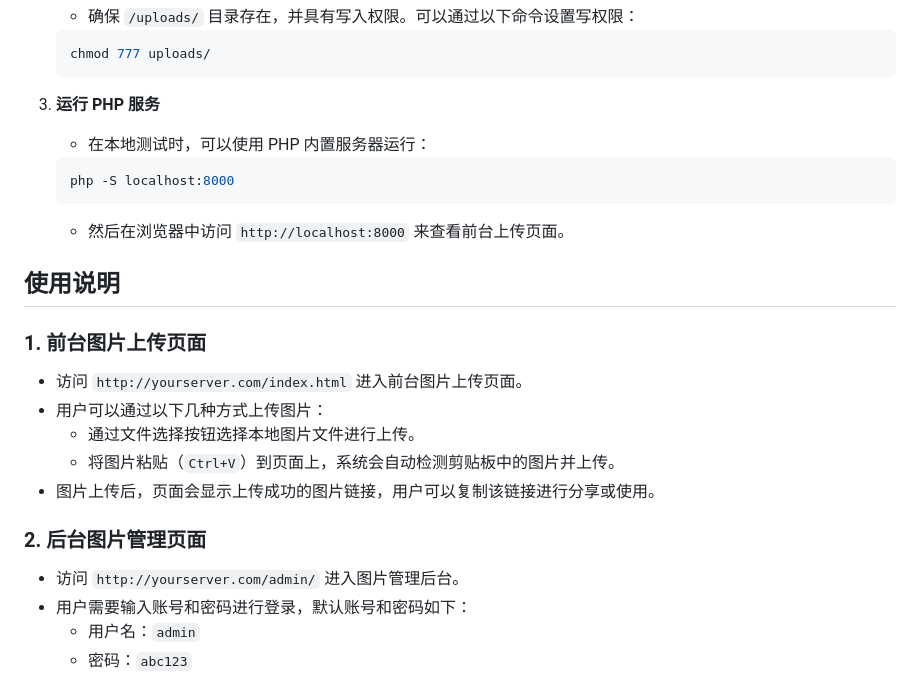
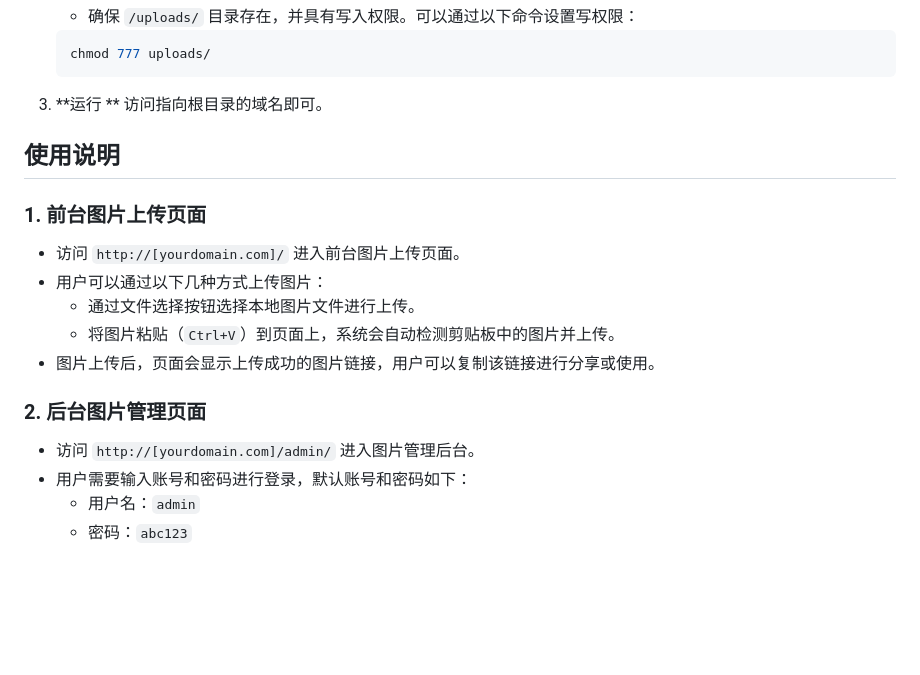
Before and after one commit to Liwu253874/Liwu_UploadPhotos, a Markdown page: README.md, the part around the change. Rendered like a GitHub page; blank space fills up the shorter version.

````diff
--- a/README.md
+++ b/README.md
@@ -63,19 +63,14 @@ project/
    chmod 777 uploads/
    ```
 
-3. **运行 PHP 服务**
-   - 在本地测试时，可以使用 PHP 内置服务器运行：
-
-   ```bash
-   php -S localhost:8000
-   ```
-   - 然后在浏览器中访问 `http://localhost:8000` 来查看前台上传页面。
+3. **运行 **
+   访问指向根目录的域名即可。
 
 ## 使用说明
 
 ### 1. 前台图片上传页面
 
-- 访问 `http://yourserver.com/index.html` 进入前台图片上传页面。
+- 访问 `http://[yourdomain.com]/` 进入前台图片上传页面。
 - 用户可以通过以下几种方式上传图片：
   - 通过文件选择按钮选择本地图片文件进行上传。
   - 将图片粘贴（`Ctrl+V`）到页面上，系统会自动检测剪贴板中的图片并上传。
@@ -83,7 +78,7 @@ project/
 
 ### 2. 后台图片管理页面
 
-- 访问 `http://yourserver.com/admin/` 进入图片管理后台。
+- 访问 `http://[yourdomain.com]/admin/` 进入图片管理后台。
 - 用户需要输入账号和密码进行登录，默认账号和密码如下：
   - 用户名：`admin`
   - 密码：`abc123`
````
